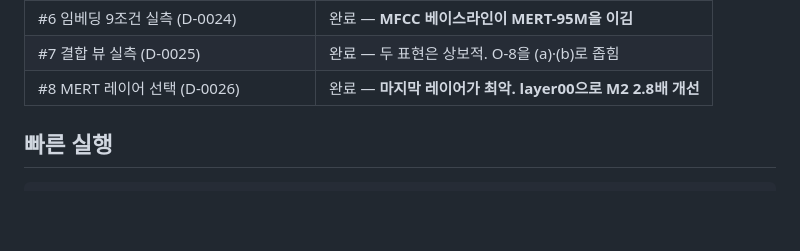
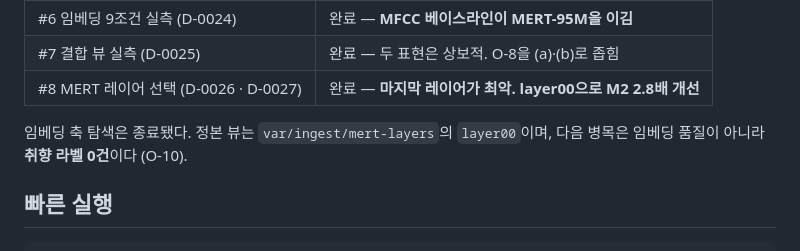
Before and after one commit to CleverAIFox/hathor, a Markdown page: README.md, the part around the change. Drawn GitHub-style; blank space fills up the shorter version.

```diff
--- a/README.md
+++ b/README.md
@@ -17,7 +17,10 @@
 | #5 검색 평가 하네스 (D-0023) | 완료 |
 | #6 임베딩 9조건 실측 (D-0024) | 완료 — **MFCC 베이스라인이 MERT-95M을 이김** |
 | #7 결합 뷰 실측 (D-0025) | 완료 — 두 표현은 상보적. O-8을 (a)·(b)로 좁힘 |
-| #8 MERT 레이어 선택 (D-0026) | 완료 — **마지막 레이어가 최악. layer00으로 M2 2.8배 개선** |
+| #8 MERT 레이어 선택 (D-0026 · D-0027) | 완료 — **마지막 레이어가 최악. layer00으로 M2 2.8배 개선** |
+
+임베딩 축 탐색은 종료됐다. 정본 뷰는 `var/ingest/mert-layers`의 `layer00`이며,
+다음 병목은 임베딩 품질이 아니라 **취향 라벨 0건**이다 (O-10).
 
 ## 빠른 실행
 
```
Also changed, not shown: docs/DECISIONS.md (+63 -0 lines), docs/PLAN.md (+6 -1 lines).
